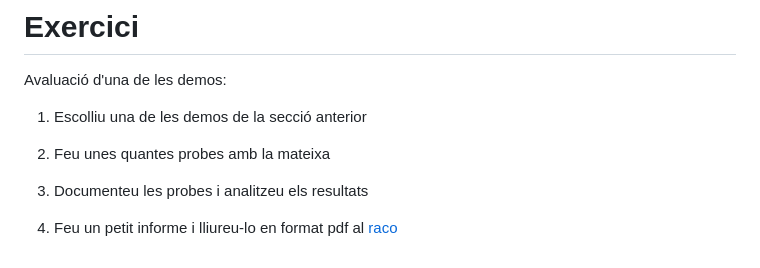
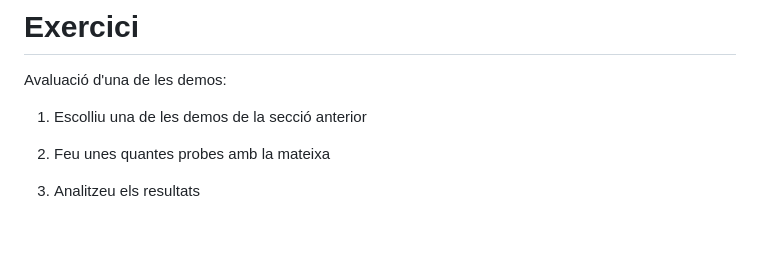
Before and after one commit to jordi-turmo/plh, a Markdown page: s1/presentacio.md, the part around the change. Drawn GitHub-style; blank space fills up the shorter version.

```diff
--- a/s1/presentacio.md
+++ b/s1/presentacio.md
@@ -286,6 +286,4 @@ Avaluació d'una de les demos:
 
 2. Feu unes quantes probes amb la mateixa
 
-3. Documenteu les probes i analitzeu els resultats
-
-4. Feu un petit informe i lliureu-lo en format pdf al [raco](https://raco.fib.upc.edu/)
+3. Analitzeu els resultats
```
Also changed, not shown: s3/morphologia.md (+36 -34 lines), s5/wsd.md (+29 -30 lines), s3/figures/pandas.png (added), s5/figures/pandas.png (added).
